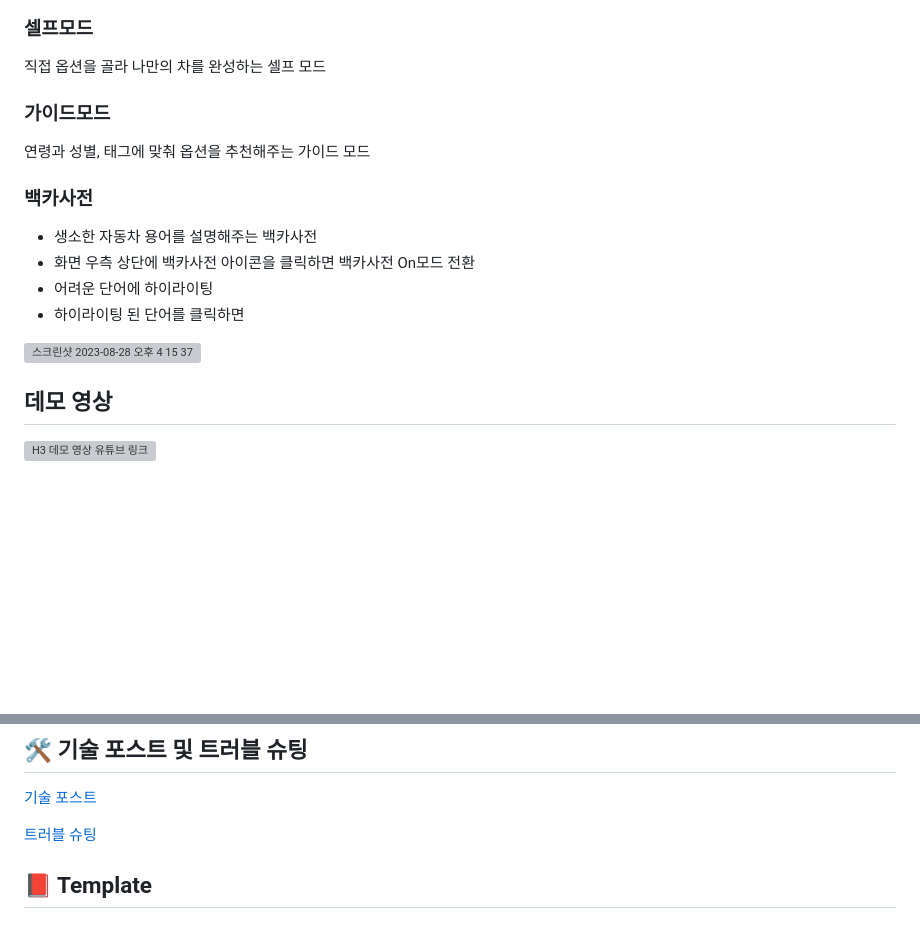
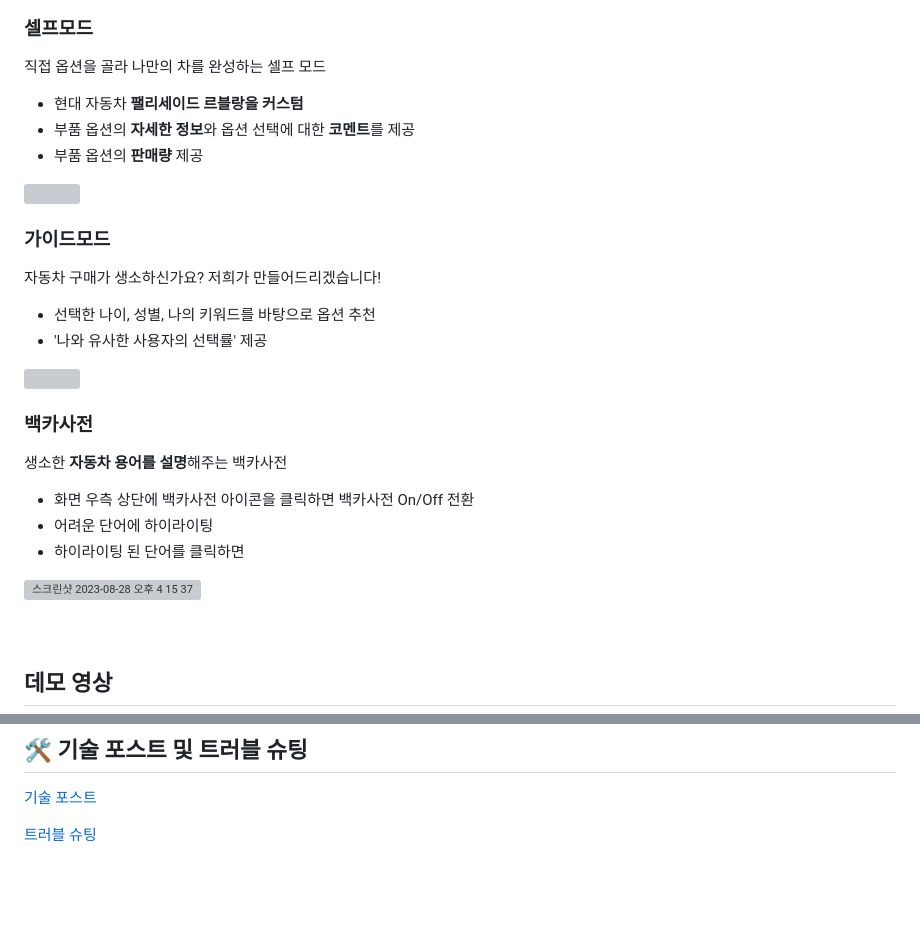
Before and after one commit to softeerbootcamp-2nd/H3-UmochaRacer, a Markdown page: README.md, 2 parts joined by grey strips. Drawn GitHub-style; blank space fills up the shorter version; grey boxes are pictures that could not be loaded.

Commit message:
docs: update README.md

```diff
--- a/README.md
+++ b/README.md
@@ -58,12 +57,21 @@
 
 ### <b>셀프모드</b>
 직접 옵션을 골라 나만의 차를 완성하는 셀프 모드
+- 현대 자동차 **팰리세이드 르블랑을 커스텀**
+- 부품 옵션의 **자세한 정보**와 옵션 선택에 대한 **코멘트**를 제공
+- 부품 옵션의 **판매량** 제공
+
+<img src ="https://im3.ezgif.com/tmp/ezgif-3-61cf710840.gif">
 
 ### <b>가이드모드</b>
-연령과 성별, 태그에 맞춰 옵션을 추천해주는 가이드 모드
+자동차 구매가 생소하신가요? 저희가 만들어드리겠습니다!
+- 선택한 나이, 성별, 나의 키워드를 바탕으로 옵션 추천
+- '나와 유사한 사용자의 선택률' 제공
+
+<img src = "https://im3.ezgif.com/tmp/ezgif-3-e29cc98608.gif">
 
 ### <b>백카사전</b>
-- 생소한 자동차 용어를 설명해주는 백카사전
-- 화면 우측 상단에 백카사전 아이콘을 클릭하면 백카사전 On모드 전환
+생소한 **자동차 용어를 설명**해주는 백카사전
+- 화면 우측 상단에 백카사전 아이콘을 클릭하면 백카사전 On/Off 전환
 - 어려운 단어에 하이라이팅
 - 하이라이팅 된 단어를 클릭하면
@@ -132,5 +141,3 @@
 [기술 포스트](https://www.notion.so/994c1ced0e9948cfb266d82a588996bc?pvs=4)
 
 [트러블 슈팅](https://www.notion.so/2eac0487e6964295b20550e19f96f40a?pvs=4)
-
-## 📕 Template
```
Also changed, not shown: other parts of README.md (+5 -5 lines).
